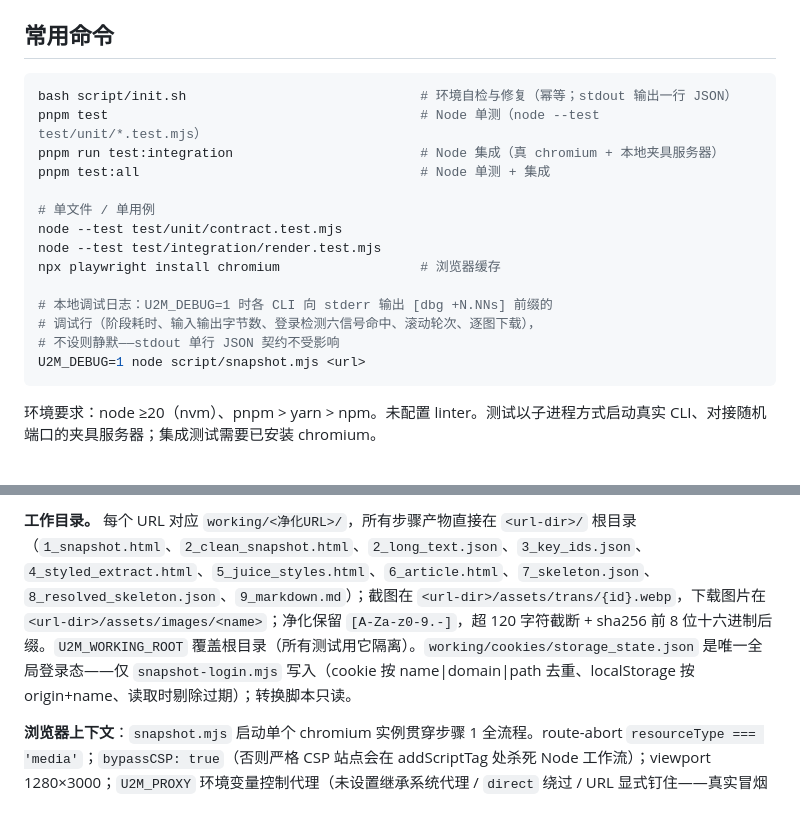
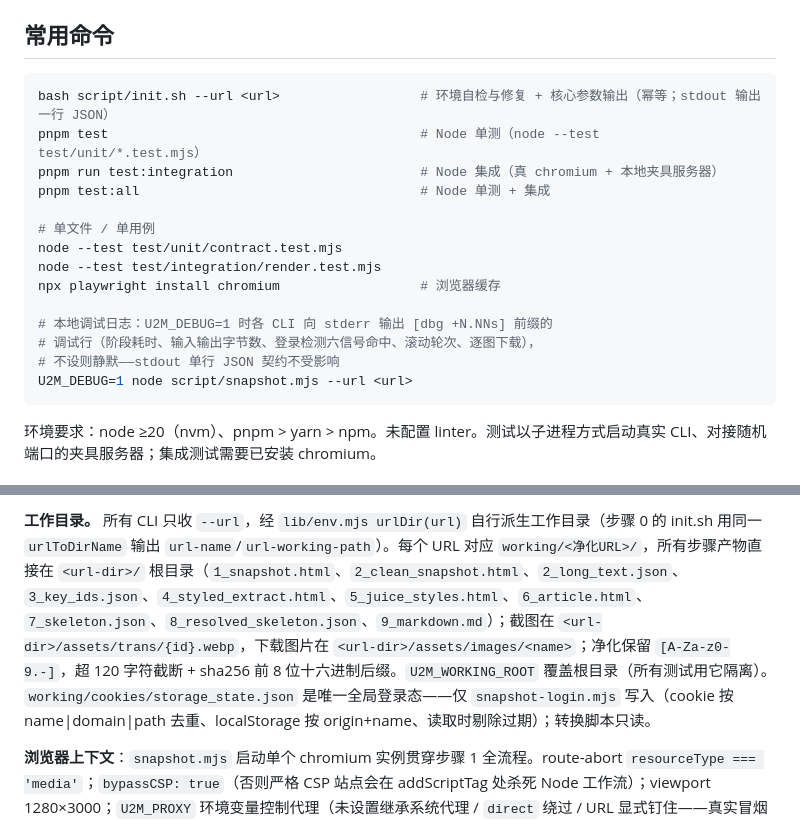
Before and after one commit to iFiring/url-to-markdown, a Markdown page: CLAUDE.md, 2 parts joined by grey strips. Rendered like a GitHub page.

````diff
--- a/CLAUDE.md
+++ b/CLAUDE.md
@@ -9,7 +9,7 @@ This file provides guidance to Claude Code (claude.ai/code) when working with co
 ## 常用命令
 
 ```bash
-bash script/init.sh                              # 环境自检与修复（幂等；stdout 输出一行 JSON）
+bash script/init.sh --url <url>                  # 环境自检与修复 + 核心参数输出（幂等；stdout 输出一行 JSON）
 pnpm test                                        # Node 单测（node --test test/unit/*.test.mjs）
 pnpm run test:integration                        # Node 集成（真 chromium + 本地夹具服务器）
 pnpm test:all                                    # Node 单测 + 集成
@@ -22,7 +22,7 @@ npx playwright install chromium                  # 浏览器缓存
 # 本地调试日志：U2M_DEBUG=1 时各 CLI 向 stderr 输出 [dbg +N.NNs] 前缀的
 # 调试行（阶段耗时、输入输出字节数、登录检测六信号命中、滚动轮次、逐图下载），
 # 不设则静默——stdout 单行 JSON 契约不受影响
-U2M_DEBUG=1 node script/snapshot.mjs <url>
+U2M_DEBUG=1 node script/snapshot.mjs --url <url>
 ```
 
 环境要求：node ≥20（nvm）、pnpm > yarn > npm。未配置 linter。测试以子进程方式启动真实 CLI、对接随机端口的夹具服务器；集成测试需要已安装 chromium。
@@ -46,5 +46,5 @@ U2M_DEBUG=1 node script/snapshot.mjs <url>
 
-**工作目录。** 每个 URL 对应 `working/<净化URL>/`，所有步骤产物直接在 `<url-dir>/` 根目录（`1_snapshot.html`、`2_clean_snapshot.html`、`2_long_text.json`、`3_key_ids.json`、`4_styled_extract.html`、`5_juice_styles.html`、`6_article.html`、`7_skeleton.json`、`8_resolved_skeleton.json`、`9_markdown.md`）；截图在 `<url-dir>/assets/trans/{id}.webp`，下载图片在 `<url-dir>/assets/images/<name>`；净化保留 `[A-Za-z0-9.-]`，超 120 字符截断 + sha256 前 8 位十六进制后缀。`U2M_WORKING_ROOT` 覆盖根目录（所有测试用它隔离）。`working/cookies/storage_state.json` 是唯一全局登录态——仅 `snapshot-login.mjs` 写入（cookie 按 name|domain|path 去重、localStorage 按 origin+name、读取时剔除过期）；转换脚本只读。
+**工作目录。** 所有 CLI 只收 `--url`，经 `lib/env.mjs urlDir(url)` 自行派生工作目录（步骤 0 的 init.sh 用同一 `urlToDirName` 输出 `url-name`/`url-working-path`）。每个 URL 对应 `working/<净化URL>/`，所有步骤产物直接在 `<url-dir>/` 根目录（`1_snapshot.html`、`2_clean_snapshot.html`、`2_long_text.json`、`3_key_ids.json`、`4_styled_extract.html`、`5_juice_styles.html`、`6_article.html`、`7_skeleton.json`、`8_resolved_skeleton.json`、`9_markdown.md`）；截图在 `<url-dir>/assets/trans/{id}.webp`，下载图片在 `<url-dir>/assets/images/<name>`；净化保留 `[A-Za-z0-9.-]`，超 120 字符截断 + sha256 前 8 位十六进制后缀。`U2M_WORKING_ROOT` 覆盖根目录（所有测试用它隔离）。`working/cookies/storage_state.json` 是唯一全局登录态——仅 `snapshot-login.mjs` 写入（cookie 按 name|domain|path 去重、localStorage 按 origin+name、读取时剔除过期）；转换脚本只读。
 
 **浏览器上下文**：`snapshot.mjs` 启动单个 chromium 实例贯穿步骤 1 全流程。route-abort `resourceType === 'media'`；`bypassCSP: true`（否则严格 CSP 站点会在 addScriptTag 处杀死 Node 工作流）；viewport 1280×3000；`U2M_PROXY` 环境变量控制代理（未设置继承系统代理 / `direct` 绕过 / URL 显式钉住——真实冒烟曾因系统代理隧道失败报 ERR_TUNNEL_CONNECTION_FAILED 而加，实现于 `script/lib/browser.mjs` 的 `proxyLaunchOptions`）。步骤 8 自起同参数浏览器（外加 `deviceScaleFactor: 2` 原生 2x 截图）：页 A `file://` 渲染快照、页 B 重渲染原 URL（storageState 复用登录态），进程内用完即关。浏览器/viewer 一律在最终 emit **之前**关闭（emit 会退出进程，顺序错了会留孤儿 chromium）。
 
````
Also changed, not shown: other parts of CLAUDE.md (+1 -1 lines), README.md (+10 -9 lines), 1 other file.
